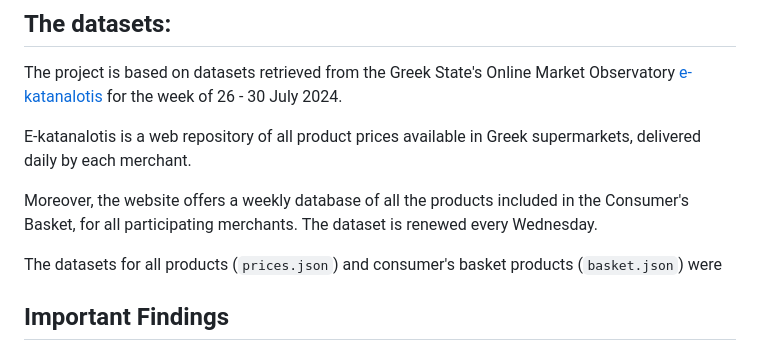
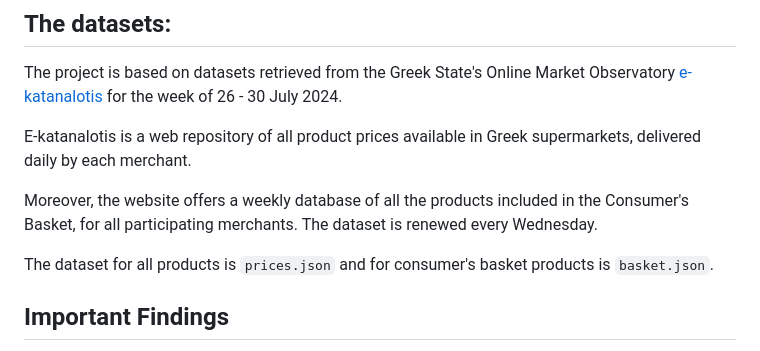
Before and after one commit to dafnikaravola/Consumer-s-Basket-Data, a Markdown page: README.md, the part around the change. GitHub-like rendering.

```diff
--- a/README.md
+++ b/README.md
@@ -19,7 +19,7 @@ E-katanalotis is a web repository of all product prices available in Greek super
 
 Moreover, the website offers a weekly database of all the products included in the Consumer's Basket, for all participating merchants. The dataset is renewed every Wednesday.
 
-The datasets for all products (`prices.json`) and consumer's basket products (`basket.json`) were
+The dataset for all products  is `prices.json` and for consumer's basket products is `basket.json`.
 
 ## Important Findings
 
```
